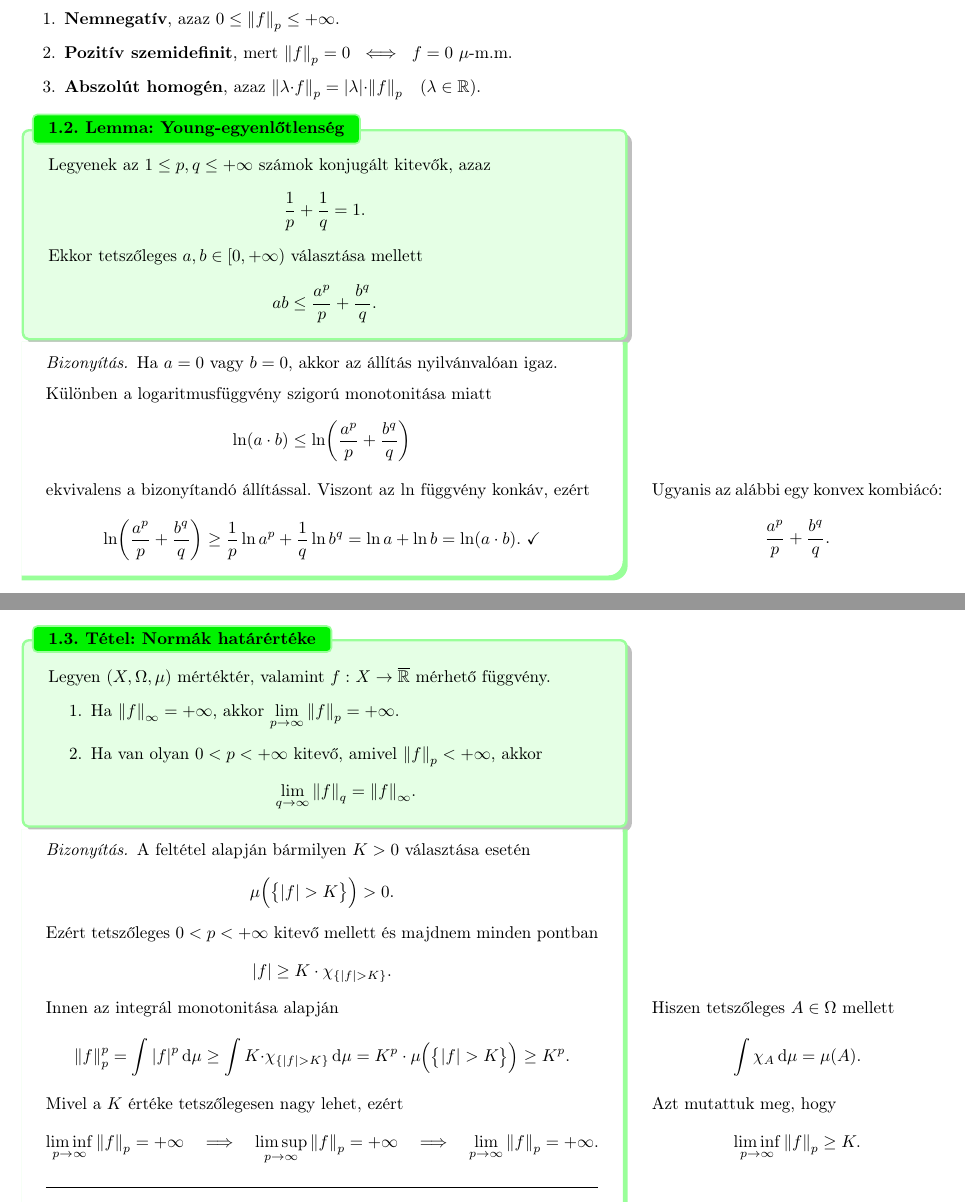
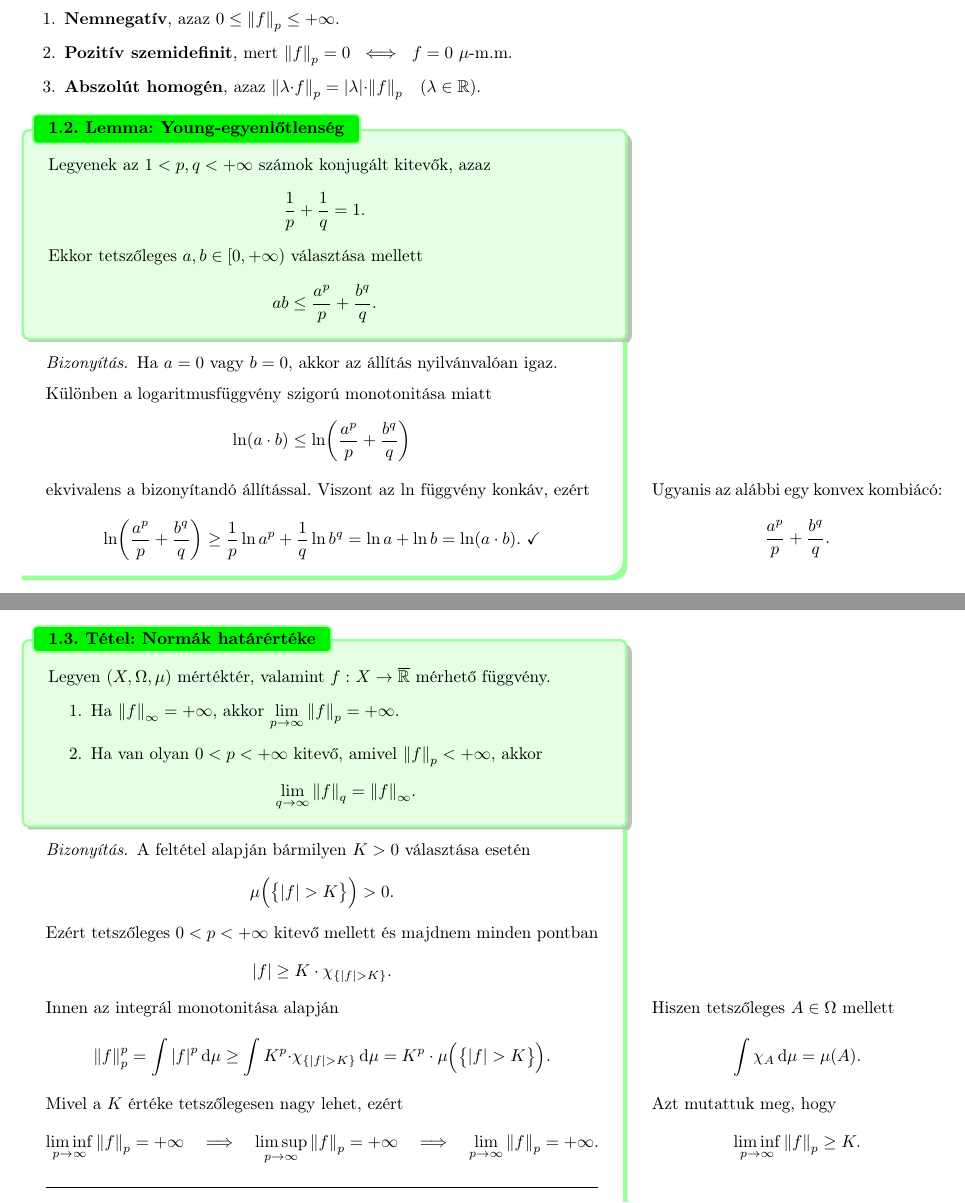
Before and after one commit to zegedi/Mertek-integral-valoszinuseg, a LaTeX thesis (Tételek (TeX)/17-lp-terek.tex): two parts of pages 1 and 2 of 5, joined at a grey line, cut so that both start at the same text. Compiled offline with pdfLaTeX.

Commit message:
updated 17,19,23 .tex and .pdf

```diff
--- a/Tételek (TeX)/17-lp-terek.tex
+++ b/Tételek (TeX)/17-lp-terek.tex
@@ -75,7 +75,7 @@
 	\end{stat*}
 
 	\begin{lemma}{Young-egyenlőtlenség}{young}
-		Legyenek az \( 1 \leq p, q \leq +\infty \) számok konjugált kitevők, azaz
+		Legyenek az \( 1 < p, q < +\infty \) számok konjugált kitevők, azaz
 		\[
 			\frac{1}{p} + \frac{1}{q} = 1.
 		\]
@@ -143,9 +143,8 @@
 		\[
 			\norm{f}_p^p =
 			\int \abs{f}^p \dd{\mu} \geq
-			\int K {\cdot} \chi_{\{ \abs{f} > K \}} \dd{\mu} =
-			K^p \cdot \mu \Bigl( \bigl\{ \abs{f} > K \bigr\} \Bigr) \geq
-			K^p.
+			\int K^p {\cdot} \chi_{\{ \abs{f} > K \}} \dd{\mu} =
+			K^p \cdot \mu \Bigl( \bigl\{ \abs{f} > K \bigr\} \Bigr).
 		\]
 		Mivel a \( K \) értéke tetszőlegesen nagy lehet, ezért
 		\marginnote{
```
Also changed, not shown: Tételek (TeX)/19-riemann-lebesgue.tex (+2 -2 lines), Tételek (TeX)/23-szorzatmérték.tex (+1 -1 lines), Tételek (PDF)/17-lp-terek.pdf, Tételek (PDF)/19-riemann-lebesgue.pdf, Tételek (PDF)/23-szorzatmérték.pdf.
